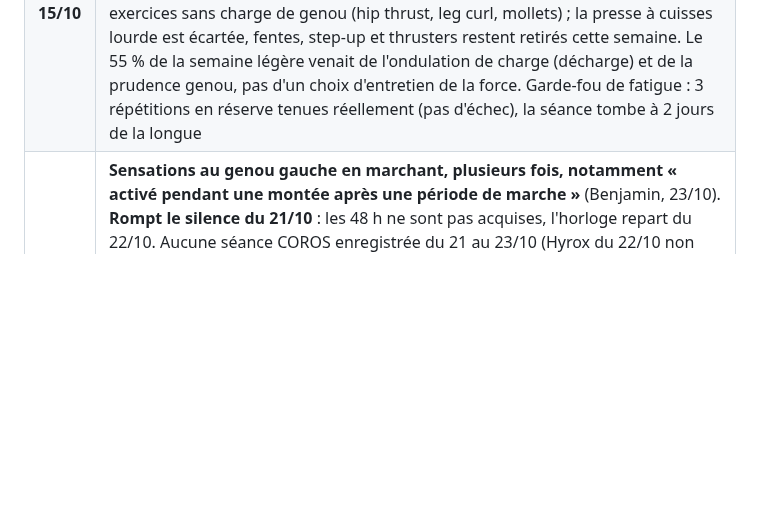
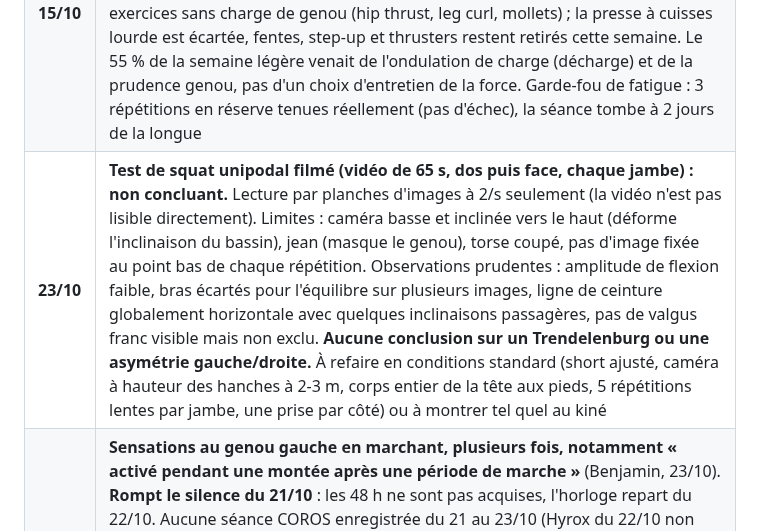
Before and after one commit to bensaintsever/prea-semi-benja, a Markdown page: Suivi_Semi_Toulouse.md, the part around the change. Rendered like a GitHub page; blank space fills up the shorter version.

Commit message:
docs: log the single-leg squat video as inconclusive, with a reshoot protocol
Co-Authored-By: Claude Sonnet 5.5 <noreply@anthropic.com>

```diff
--- a/Suivi_Semi_Toulouse.md
+++ b/Suivi_Semi_Toulouse.md
@@ -128,6 +128,7 @@ Un bon 10 km ne suffit pas seul si la hanche ou le genou parlent encore. Un corp
 | 08/10 | **Question de Benjamin : augmenter le volume général de course ?** Réponse : pas avant le point de contrôle du 14/10, et le plan monte déjà fort. Volumes planifiés S13 = 47 km et S14 = 50 km, contre un meilleur réel de 39,5 km (S5) : +19 % puis +27 %. Sur les six dernières semaines, le réalisé est resté sous le planifié à chaque fois, à raison (hanche, voyage, Hyrox Sprint, fièvre : S6 25,7/44 · S7 20,5/30 · S8 37,9/46 · S9 14,8/32 · S10 ~2 · S11 ~18). **Séances sautées hors maladie, vérifiées sur COROS le 08/10** (Benjamin pensait avoir tout fait hors fièvre) : longue du 30/08 (hanche), VMA du 02/09 (temps), footing du 05/09 (voyage), footing du 12/09 (créneau du test Sonicblast, glissé), longue du 20/09 (fatigue Hyrox Sprint). Toutes avaient une raison valable, dont certaines posées avec le coach ; ce n'est pas un reproche, c'est une lecture du volume. Le vrai levier de volume est donc **d'exécuter S13 et S14 en entier**. Si le point de contrôle passe : footing du 29/10 passé de « option » à 6 km ferme, éventuellement +1-2 km sur les footings du mardi et du samedi. Règle : jamais plus de +10 % sur le réalisé de la semaine précédente |
 | **15/10** | **Seuil 2×12' reporté du mercredi au jeudi 15/10 sous conditions, jambes à vendredi 16/10 en version allégée.** Constat du matin : FC repos 47 (seuil go/no-go posé à ≤ 46, base 42-44) deux jours de suite, genou gauche ayant parlé sur la longue du 11/10 et sur le footing du 13/10, quatre séances sollicitant les jambes en huit jours (jambes 07/10, Hyrox 08/10, longue 11/10, Hyrox 12/10). Plutôt que d'annuler ou de laisser faire, **go conditionnel décidé sur des mesures de l'échauffement** : zéro sensation au genou et FC ≤ 142 à 6'00-6'10 ; sinon footing 20' et report à la semaine suivante. Stop des blocs à la moindre sensation au genou. Raison : un test fait sur un corps pas dans son état de base ne peut pas servir de point de contrôle (un échec pousserait à tort le central à 1h50-1h52, une réussite avec le genou qui parle inciterait à pousser). Le seuil est historiquement le format où le genou se tait (allure rapide, contact court), donc le risque principal est la lecture, pas la blessure. **Jambes vendredi** : charges de semaine légère (~55 %), sans fentes, step-up ni thruster (mouvements qui reproduisent descente/montée) tant que le genou n'a pas été silencieux deux sorties de suite ; remplacées par du renfo fessier complet si le genou n'est pas silencieux le matin. Samedi : footing 6 km. Dimanche : longue 1h30-1h35 NovaBlast, finish seulement si genou silencieux. Volume S13 ~43 km. Épaule-bras : après le seuil, pas avant |
 | **15/10** | **Jambes du 16/10 : intensité maintenue, volume réduit** (objection de l'assistant muscu de Benjamin, retenue en partie). Principe accepté : pour entretenir la force, c'est l'intensité qui compte plus que le volume, donc 2 séries lourdes (~80 %, 3 répétitions en réserve) valent mieux que 3 séries à 55 %, pour une fatigue comparable. **Limite posée par le genou** : l'intensité n'est montée que sur les exercices sans charge de genou (hip thrust, leg curl, mollets) ; la presse à cuisses lourde est écartée, fentes, step-up et thrusters restent retirés cette semaine. Le 55 % de la semaine légère venait de l'ondulation de charge (décharge) et de la prudence genou, pas d'un choix d'entretien de la force. Garde-fou de fatigue : 3 répétitions en réserve tenues réellement (pas d'échec), la séance tombe à 2 jours de la longue |
+| **23/10** | **Test de squat unipodal filmé (vidéo de 65 s, dos puis face, chaque jambe) : non concluant.** Lecture par planches d'images à 2/s seulement (la vidéo n'est pas lisible directement). Limites : caméra basse et inclinée vers le haut (déforme l'inclinaison du bassin), jean (masque le genou), torse coupé, pas d'image fixée au point bas de chaque répétition. Observations prudentes : amplitude de flexion faible, bras écartés pour l'équilibre sur plusieurs images, ligne de ceinture globalement horizontale avec quelques inclinaisons passagères, pas de valgus franc visible mais non exclu. **Aucune conclusion sur un Trendelenburg ou une asymétrie gauche/droite.** À refaire en conditions standard (short ajusté, caméra à hauteur des hanches à 2-3 m, corps entier de la tête aux pieds, 5 répétitions lentes par jambe, une prise par côté) ou à montrer tel quel au kiné |
 | **22/10** | **Sensations au genou gauche en marchant, plusieurs fois, notamment « activé pendant une montée après une période de marche »** (Benjamin, 23/10). **Rompt le silence du 21/10** : les 48 h ne sont pas acquises, l'horloge repart du 22/10. Aucune séance COROS enregistrée du 21 au 23/10 (Hyrox du 22/10 non confirmé, FC repos non mesurée les 21-22/10). Première manifestation hors course dans le bloc. Lecture : le genou réagit à la montée après repos (démarrage à froid), compatible avec le pattern de compression de la bandelette déjà décrit ; **le déclencheur (3) du 21/10 est atteint de fait** (sensation en vie courante en montée). **Décisions du 23/10** : test de reprise de samedi 24/10 **annulé**, dimanche 25/10 repos (footing test de 20' seulement après 48 h de silence complet, marche et montée comprises) ; **kiné : passe de « conseillé » à « à prendre cette semaine »** ; test de squat unipodal filmé à faire ; renfo fessier et pelvic drop maintenus. **Ouvert, à décider avec le kiné ou après un test propre** : séance jambes lourde du 26/10 (dernière de la préparation) à passer en version sans charge de genou, et sort de la longue de 2h00 du 01/11 / allure course. Objectif 1h48 en pause. Jours restants avant la course : 30 |
 | **21/10** | **Kiné : recommandé, pas bloquant, avec conditions.** Benjamin n'a pas pris de rendez-vous et demande si c'est essentiel. Après 24 h de silence complet (marche, escaliers, assis) et l'effet du pelvic drop, ce n'est plus une urgence. **Il le devient si** : (1) le test de samedi déclenche la sensation avant 20 min, ou même plus tard ; (2) une des deux prochaines sorties la fait revenir ; (3) elle apparaît au repos ou dans l'escalier ; (4) elle revient dès la première sortie normale de la semaine suivante. **Assurance conseillée** : prendre un créneau à 1-2 semaines maintenant, à annuler si tout va bien (les délais font que décider après un échec coûterait 2-3 semaines sur 32 jours). **À faire sans kiné** : le test de contrôle proximal prévu depuis le 29/08, jamais fait : squat unipodal, se filmer de face, regarder si le bassin du côté libre descend (Trendelenburg) et si le genou d'appui rentre, côté gauche et droit |
 | 21/10 | **Repos course, genou silencieux.** Benjamin : aucune douleur ni sensation, ni en marchant, ni dans les escaliers, ni assis ; renfo fessier fait. Horloge des 48 h de silence démarrée le soir du 20/10 : acquise jeudi soir si rien d'ici là. Rendez-vous kiné : à confirmer |
```
